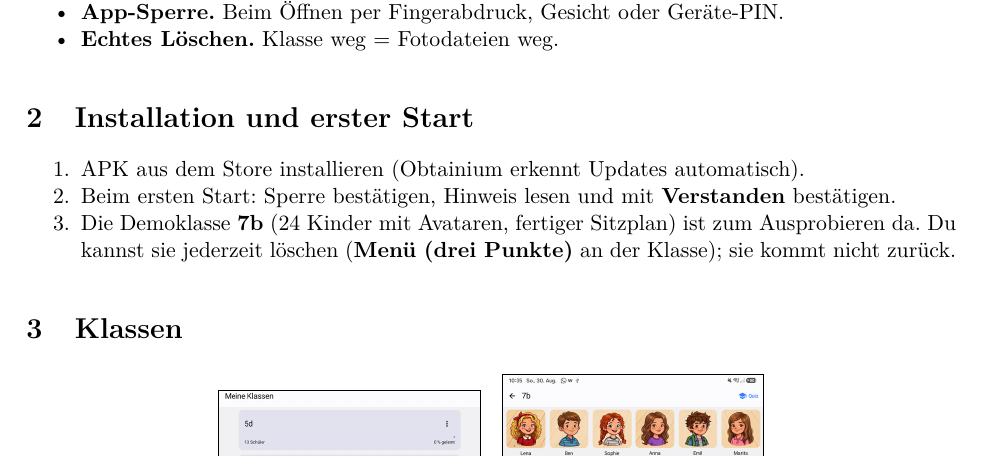
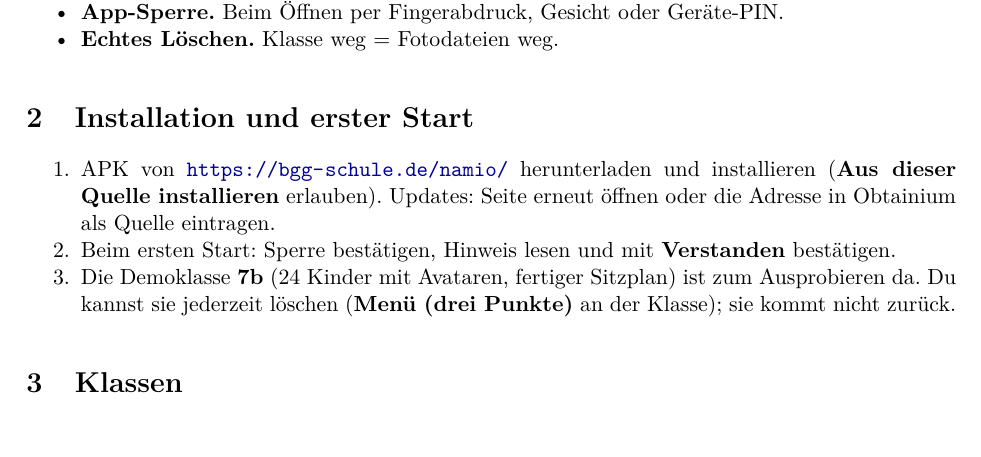
Before and after one commit to thobgg/namio, a LaTeX document (docs/handbuch/namio-handbuch.tex): part of page 2 of 6, cut so that both start at the same text. Compiled offline with pdfLaTeX.

Commit message:
Handbuch: Downloadadresse bgg-schule.de/namio

```diff
--- a/docs/handbuch/namio-handbuch.tex
+++ b/docs/handbuch/namio-handbuch.tex
@@ -51,7 +51,9 @@ Grundsätze:
 
 \section{Installation und erster Start}
 \begin{enumerate}[nosep]
-  \item APK aus dem Store installieren (Obtainium erkennt Updates automatisch).
+  \item APK von \url{https://bgg-schule.de/namio/} herunterladen und installieren
+        (\ui{Aus dieser Quelle installieren} erlauben). Updates: Seite erneut öffnen oder
+        die Adresse in Obtainium als Quelle eintragen.
   \item Beim ersten Start: Sperre bestätigen, Hinweis lesen und mit \ui{Verstanden} bestätigen.
   \item Die Demoklasse \ui{7b} (24 Kinder mit Avataren, fertiger Sitzplan) ist zum Ausprobieren da.
         Du kannst sie jederzeit löschen (\ui{Menü (drei Punkte)} an der Klasse); sie kommt nicht zurück.
```
Also changed, not shown: docs/handbuch/namio-handbuch.pdf.
